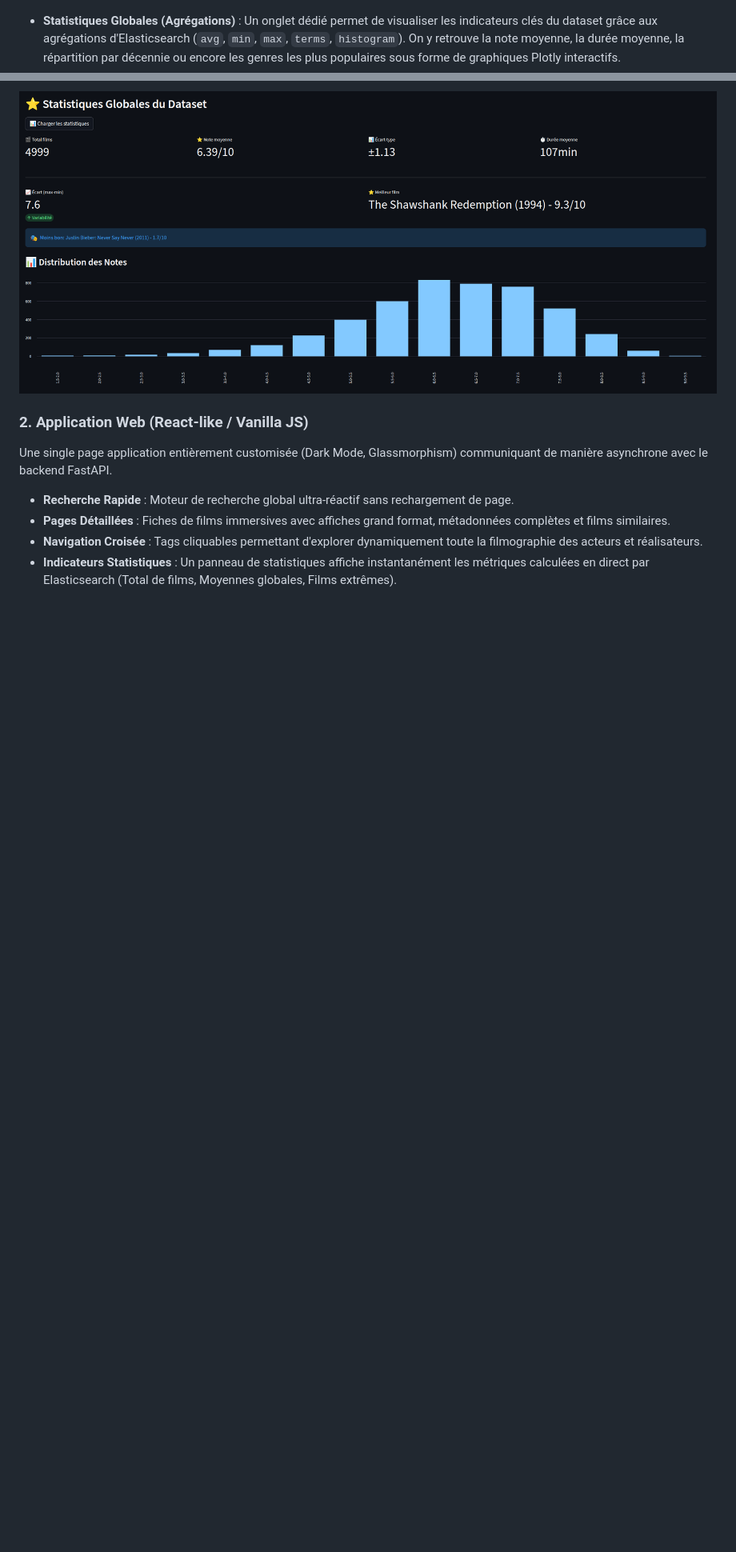
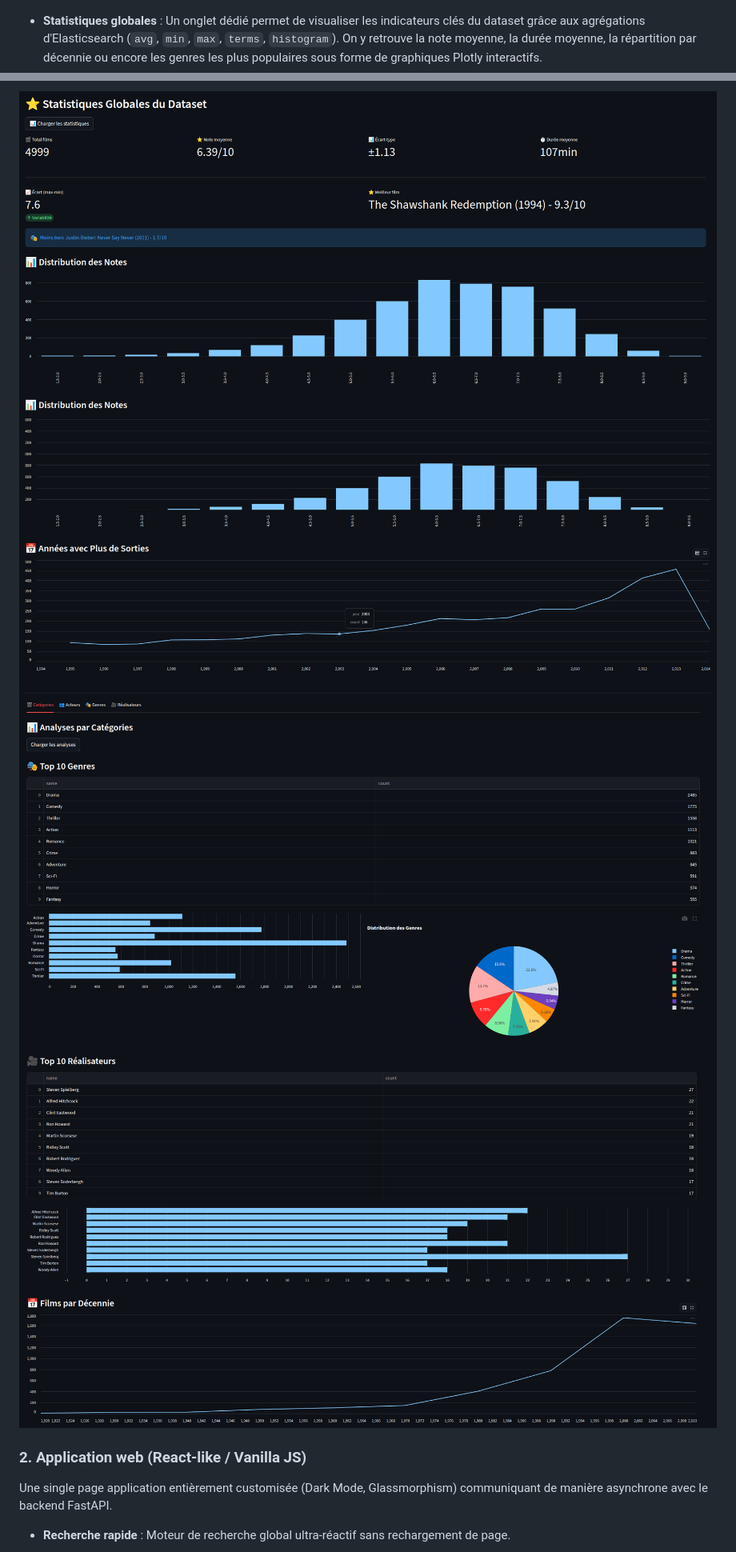
Before and after one commit to Bacarie/cinesearch, a Markdown page: README.md, 2 parts joined by grey strips. Shown at 80% size. Drawn GitHub-style; blank space fills up the shorter version.

```diff
--- a/README.md
+++ b/README.md
@@ -168,15 +168,15 @@ Le tableau de bord Streamlit utilise la puissance d'Elasticsearch à travers dif
 
 ![Recommandations](screenshots/interface_streamlit/streamlit_search_5.png)
 
-*   **Statistiques Globales (Agrégations)** : Un onglet dédié permet de visualiser les indicateurs clés du dataset grâce aux agrégations d'Elasticsearch (`avg`, `min`, `max`, `terms`, `histogram`). On y retrouve la note moyenne, la durée moyenne, la répartition par décennie ou encore les genres les plus populaires sous forme de graphiques Plotly interactifs.
+*   **Statistiques globales** : Un onglet dédié permet de visualiser les indicateurs clés du dataset grâce aux agrégations d'Elasticsearch (`avg`, `min`, `max`, `terms`, `histogram`). On y retrouve la note moyenne, la durée moyenne, la répartition par décennie ou encore les genres les plus populaires sous forme de graphiques Plotly interactifs.
 
 ![Statistiques Streamlit](screenshots/interface_streamlit/streamlit_stats_1.png)
+![Statistiques Streamlit](screenshots/interface_streamlit/streamlit_stats_2.png)
+![Statistiques Streamlit](screenshots/interface_streamlit/streamlit_stats_3.png)
+![Statistiques Streamlit](screenshots/interface_streamlit/streamlit_stats_4.png)
 
-### 2. Application Web (React-like / Vanilla JS)
+### 2. Application web (React-like / Vanilla JS)
 Une single page application entièrement customisée (Dark Mode, Glassmorphism) communiquant de manière asynchrone avec le backend FastAPI.
 
-*   **Recherche Rapide** : Moteur de recherche global ultra-réactif sans rechargement de page.
-*   **Pages Détaillées** : Fiches de films immersives avec affiches grand format, métadonnées complètes et films similaires.
-*   **Navigation Croisée** : Tags cliquables permettant d'explorer dynamiquement toute la filmographie des acteurs et réalisateurs.
-*   **Indicateurs Statistiques** : Un panneau de statistiques affiche instantanément les métriques calculées en direct par Elasticsearch (Total de films, Moyennes globales, Films extrêmes).
+*   **Recherche rapide** : Moteur de recherche global ultra-réactif sans rechargement de page.
 
```
Also changed, not shown: other parts of README.md (+19 -7 lines).
